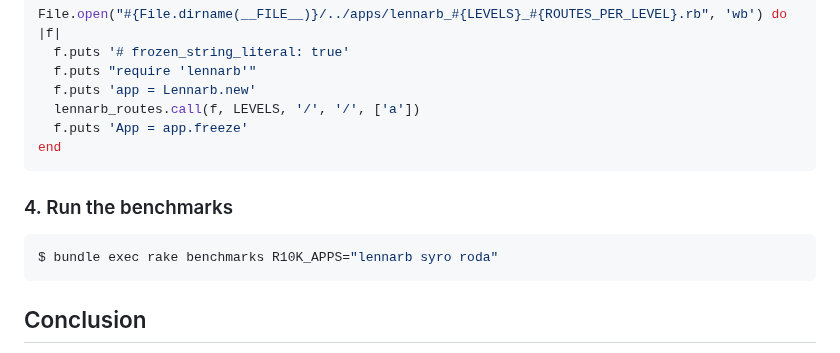
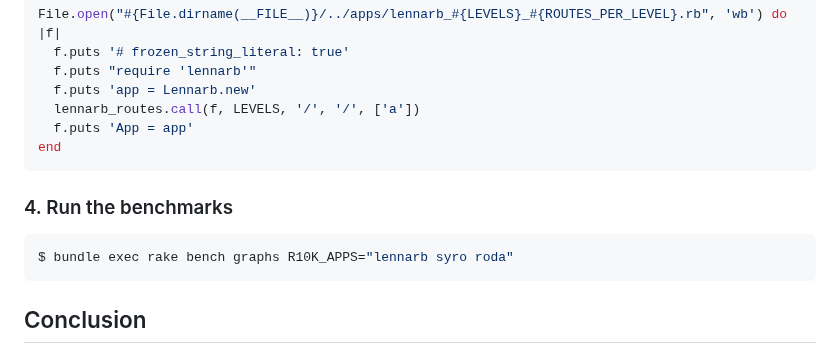
Before and after one commit to aristotelesbr/lennarb, a Markdown page: guides/performance/readme.md, the part around the change. Drawn GitHub-style.

Commit message:
docs: update performance section

````diff
--- a/guides/performance/readme.md
+++ b/guides/performance/readme.md
@@ -105,14 +105,14 @@ File.open("#{File.dirname(__FILE__)}/../apps/lennarb_#{LEVELS}_#{ROUTES_PER_LEVE
   f.puts "require 'lennarb'"
   f.puts 'app = Lennarb.new'
   lennarb_routes.call(f, LEVELS, '/', '/', ['a'])
-  f.puts 'App = app.freeze'
+  f.puts 'App = app'
 end
 ```
 
 ### 4. Run the benchmarks
 
 ```bash
-$ bundle exec rake benchmarks R10K_APPS="lennarb syro roda"
+$ bundle exec rake bench graphs R10K_APPS="lennarb syro roda"
 ```
 
 ## Conclusion
````
